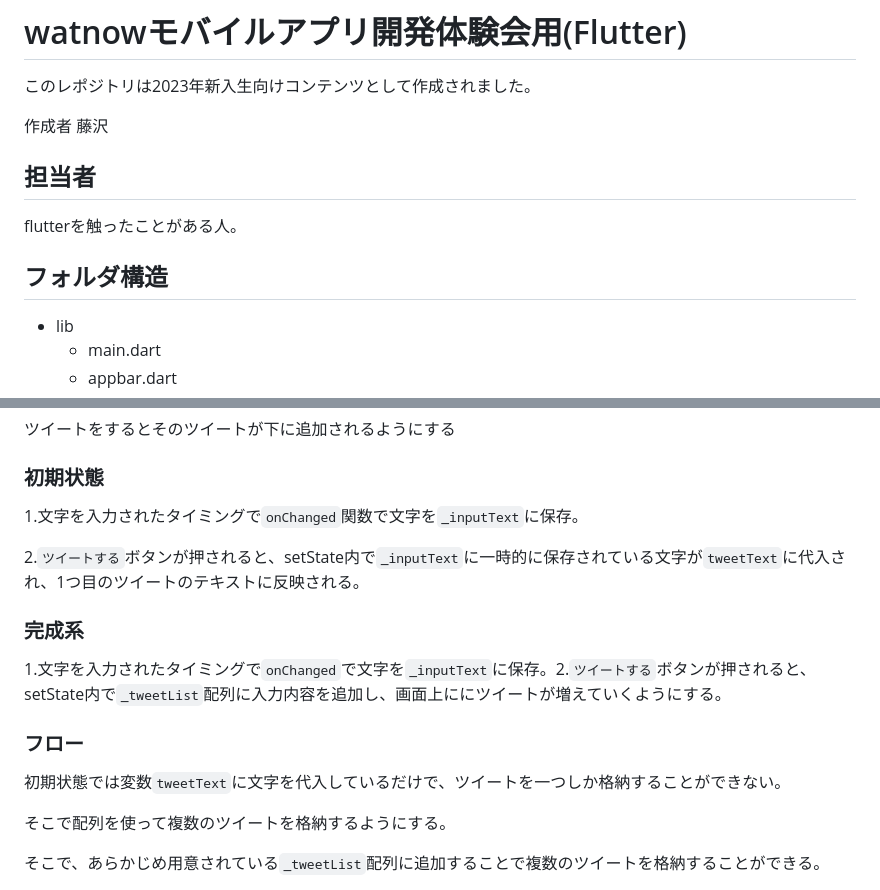
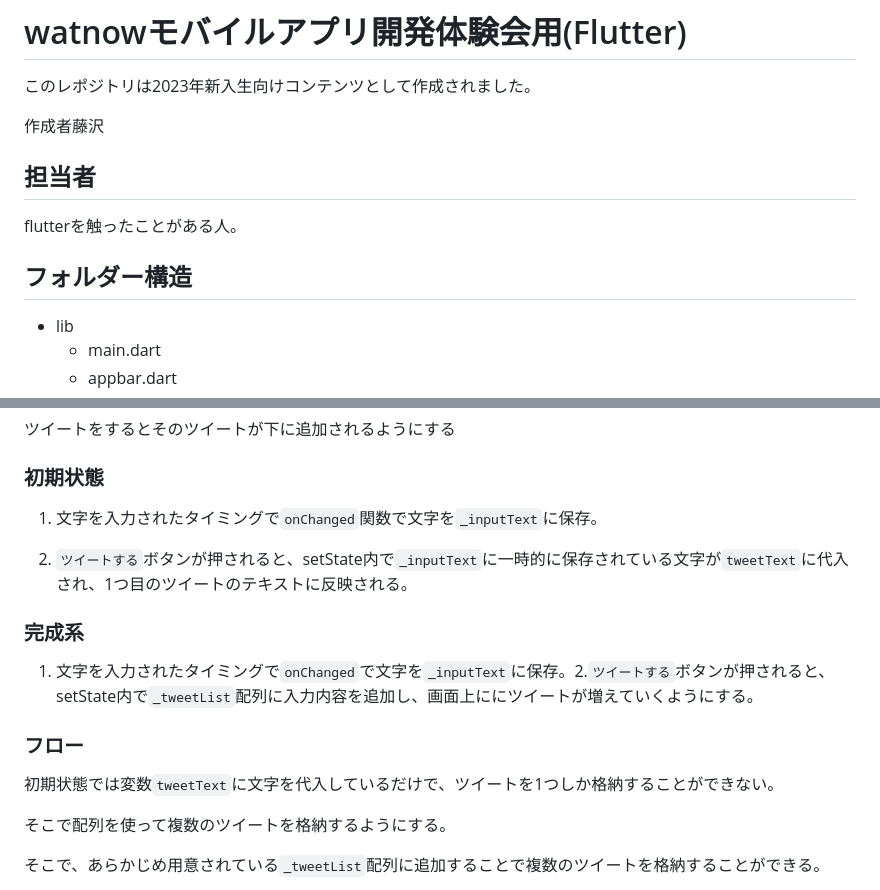
Before and after one commit to watnows/onboarding-2023-mobile, a Markdown page: README.md, 2 parts joined by grey strips. GitHub-like rendering.

Commit message:
日本語校正

```diff
--- a/README.md
+++ b/README.md
@@ -2,13 +2,13 @@
 
 このレポジトリは2023年新入生向けコンテンツとして作成されました。
 
-作成者 藤沢
+作成者藤沢
 
 ## 担当者
 
 flutterを触ったことがある人。
 
-## フォルダ構造
+## フォルダー構造
 
 - lib
   - main.dart
@@ -57,17 +57,17 @@ flutterを触ったことがある人。
 
 ### 初期状態
 
-1.文字を入力されたタイミングで`onChanged`関数で文字を`_inputText`に保存。
+1. 文字を入力されたタイミングで`onChanged`関数で文字を`_inputText`に保存。
 
-2.`ツイートする`ボタンが押されると、setState内で`_inputText`に一時的に保存されている文字が`tweetText`に代入され、1つ目のツイートのテキストに反映される。
+2. `ツイートする`ボタンが押されると、setState内で`_inputText`に一時的に保存されている文字が`tweetText`に代入され、1つ目のツイートのテキストに反映される。
 
 ### 完成系
 
-1.文字を入力されたタイミングで`onChanged`で文字を`_inputText`に保存。2.`ツイートする`ボタンが押されると、setState内で`_tweetList`配列に入力内容を追加し、画面上ににツイートが増えていくようにする。
+1. 文字を入力されたタイミングで`onChanged`で文字を`_inputText`に保存。2.`ツイートする`ボタンが押されると、setState内で`_tweetList`配列に入力内容を追加し、画面上ににツイートが増えていくようにする。
 
 ### フロー
 
-初期状態では変数`tweetText`に文字を代入しているだけで、ツイートを一つしか格納することができない。
+初期状態では変数`tweetText`に文字を代入しているだけで、ツイートを1つしか格納することができない。
 
 そこで配列を使って複数のツイートを格納するようにする。
 
```
Also changed, not shown: other parts of README.md (+1 -1 lines).
